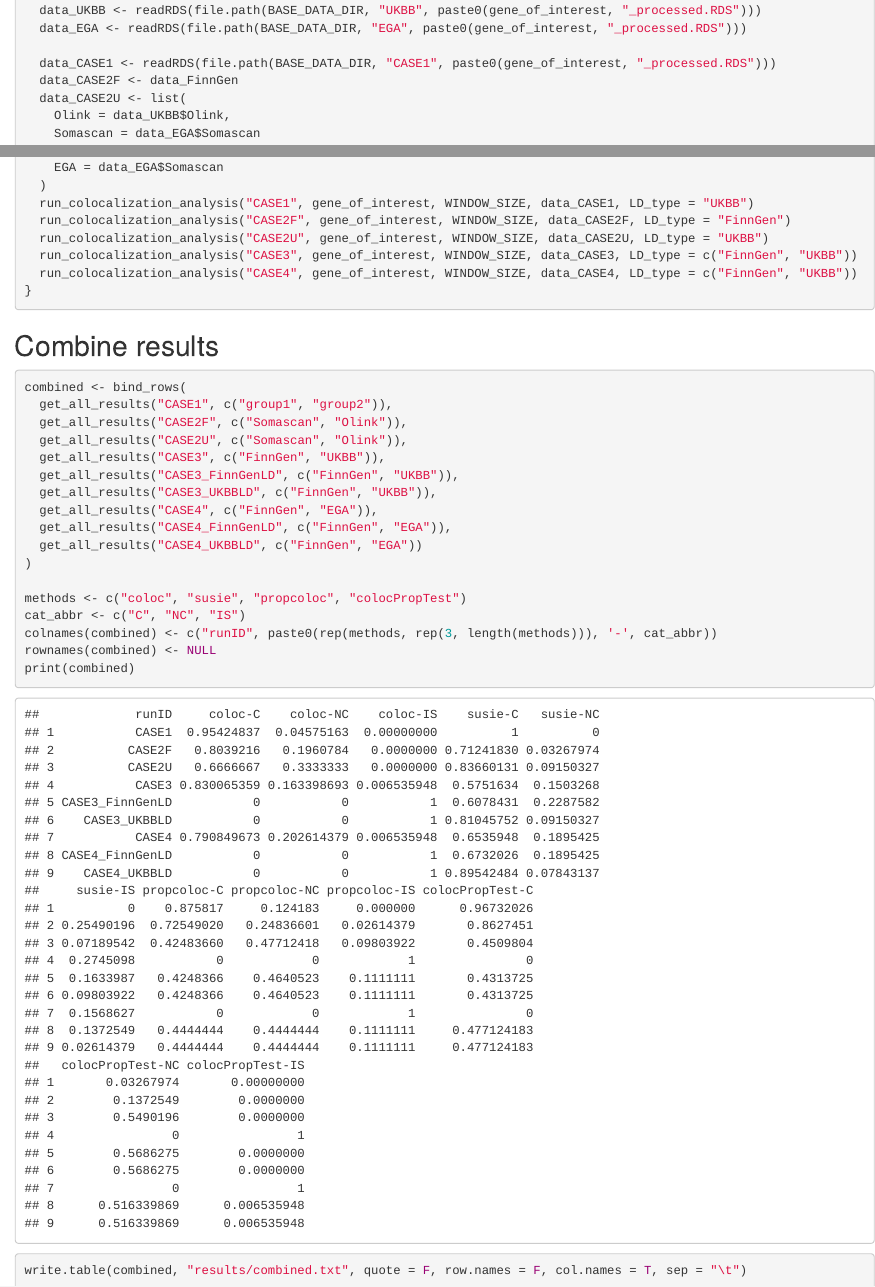
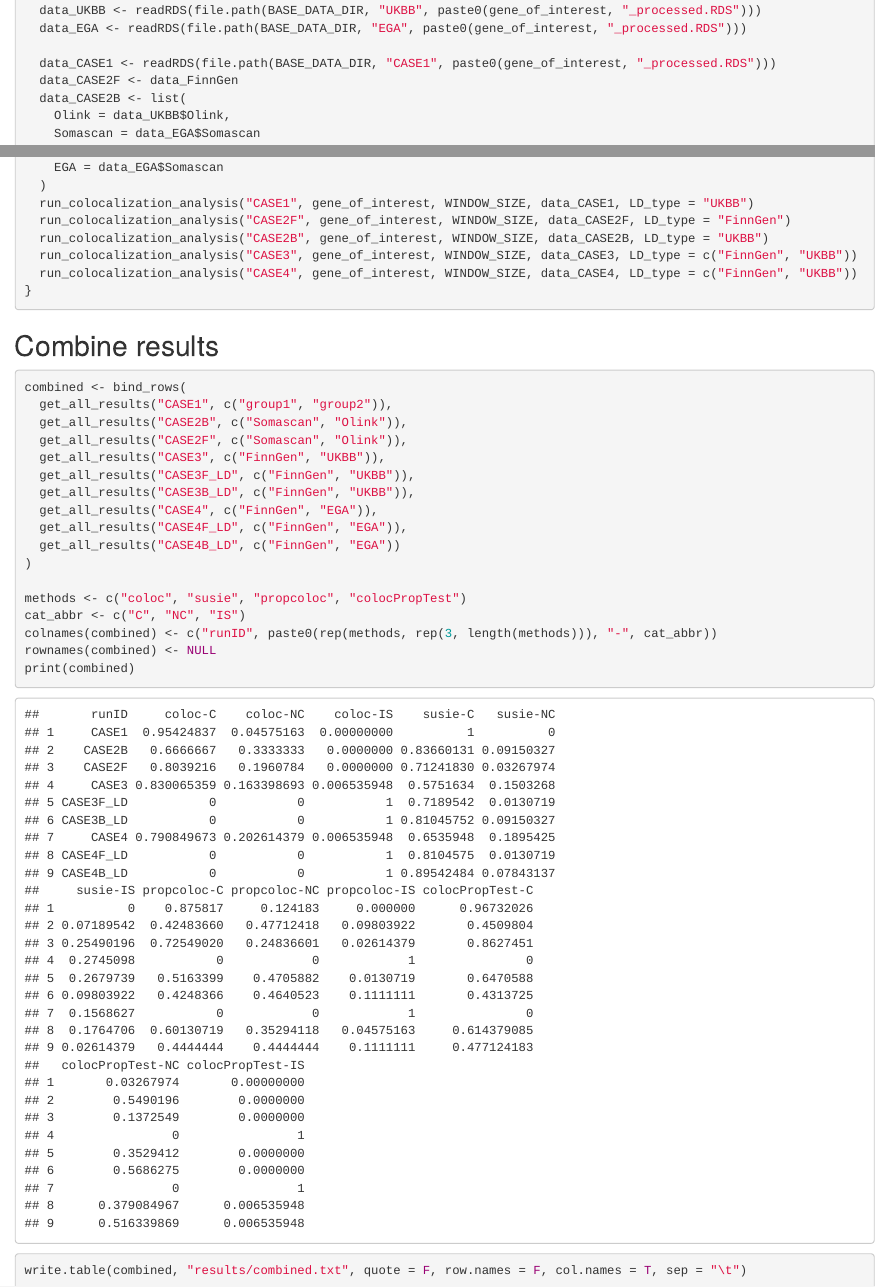
Before and after one commit to sw4rsw4r/pQTL_comparison, an R Markdown document (pQTL_comparison.Rmd): the page in a window 1100 px wide, from 3270 px down, and a second part further down, joined at a grey line. The pictures show the output file pQTL_comparison.html that the author committed with the source, opened offline.

Commit message:
Bug fix in run_colocalization_analysis and minor changes

````diff
--- a/pQTL_comparison.Rmd
+++ b/pQTL_comparison.Rmd
@@ -170,7 +170,7 @@ for (gene_of_interest in genes_final) {
 
   data_CASE1 <- readRDS(file.path(BASE_DATA_DIR, "CASE1", paste0(gene_of_interest, "_processed.RDS")))
   data_CASE2F <- data_FinnGen
-  data_CASE2U <- list(
+  data_CASE2B <- list(
     Olink = data_UKBB$Olink,
     Somascan = data_EGA$Somascan
   )
@@ -184,7 +184,7 @@ for (gene_of_interest in genes_final) {
   )
   run_colocalization_analysis("CASE1", gene_of_interest, WINDOW_SIZE, data_CASE1, LD_type = "UKBB")
   run_colocalization_analysis("CASE2F", gene_of_interest, WINDOW_SIZE, data_CASE2F, LD_type = "FinnGen")
-  run_colocalization_analysis("CASE2U", gene_of_interest, WINDOW_SIZE, data_CASE2U, LD_type = "UKBB")
+  run_colocalization_analysis("CASE2B", gene_of_interest, WINDOW_SIZE, data_CASE2B, LD_type = "UKBB")
   run_colocalization_analysis("CASE3", gene_of_interest, WINDOW_SIZE, data_CASE3, LD_type = c("FinnGen", "UKBB"))
   run_colocalization_analysis("CASE4", gene_of_interest, WINDOW_SIZE, data_CASE4, LD_type = c("FinnGen", "UKBB"))
 }
@@ -194,19 +194,19 @@ for (gene_of_interest in genes_final) {
 ```{r}
 combined <- bind_rows(
   get_all_results("CASE1", c("group1", "group2")),
+  get_all_results("CASE2B", c("Somascan", "Olink")),
   get_all_results("CASE2F", c("Somascan", "Olink")),
-  get_all_results("CASE2U", c("Somascan", "Olink")),
   get_all_results("CASE3", c("FinnGen", "UKBB")),
-  get_all_results("CASE3_FinnGenLD", c("FinnGen", "UKBB")),
-  get_all_results("CASE3_UKBBLD", c("FinnGen", "UKBB")),
+  get_all_results("CASE3F_LD", c("FinnGen", "UKBB")),
+  get_all_results("CASE3B_LD", c("FinnGen", "UKBB")),
   get_all_results("CASE4", c("FinnGen", "EGA")),
-  get_all_results("CASE4_FinnGenLD", c("FinnGen", "EGA")),
-  get_all_results("CASE4_UKBBLD", c("FinnGen", "EGA"))
+  get_all_results("CASE4F_LD", c("FinnGen", "EGA")),
+  get_all_results("CASE4B_LD", c("FinnGen", "EGA"))
 )
 
 methods <- c("coloc", "susie", "propcoloc", "colocPropTest")
 cat_abbr <- c("C", "NC", "IS")
-colnames(combined) <- c("runID", paste0(rep(methods, rep(3, length(methods))), '-', cat_abbr))
+colnames(combined) <- c("runID", paste0(rep(methods, rep(3, length(methods))), "-", cat_abbr))
 rownames(combined) <- NULL
 print(combined)
 write.table(combined, "results/combined.txt", quote = F, row.names = F, col.names = T, sep = "\t")
--- a/utils.R
+++ b/utils.R
@@ -956,16 +956,16 @@ run_colocalization_analysis <- function(runID, gene_of_interest, WINDOW_SIZE, li
     run_coloc(res, dir_output)
     run_susie(res, dir_output)
 
-    runID0 <- paste0(runID, "_UKBBLD")
+    runID0 <- paste0(runID, "B_LD")
     dir_output0 <- file.path("results", runID0, gene_of_interest)
     res[[1]]$LD <- res[[2]]$LD <- LD_UKBB
     run_propcoloc(res, dir_output0)
     run_colocPropTest(res, dir_output0)
     run_susie(res, dir_output0)
 
-    runID1 <- paste0(runID, "_FinnGenLD")
+    runID1 <- paste0(runID, "F_LD")
     dir_output1 <- file.path("results", runID1, gene_of_interest)
-    res[[1]]$LD <- res[[1]]$LD <- LD_FinnGen
+    res[[1]]$LD <- res[[2]]$LD <- LD_FinnGen
     run_propcoloc(res, dir_output1)
     run_colocPropTest(res, dir_output1)
     run_susie(res, dir_output1)
````
Also changed, not shown: pQTL_comparison.html.
